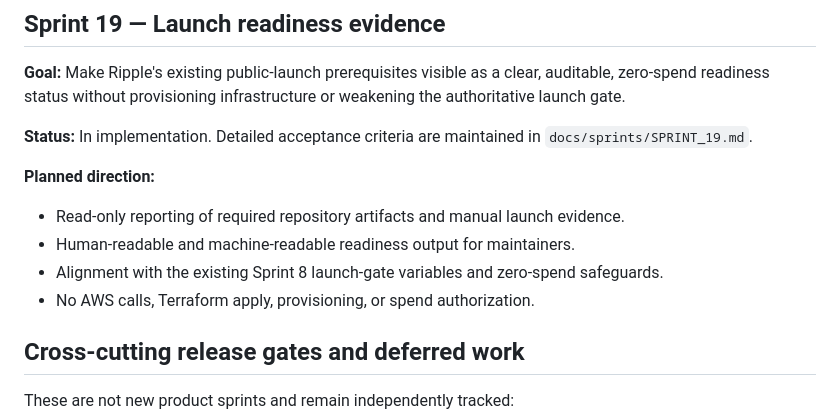
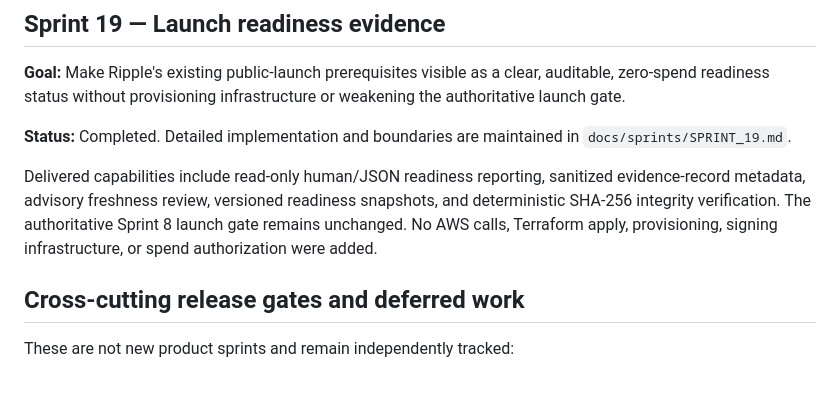
Before and after one commit to drakeg/twitclone, a Markdown page: docs/ROADMAP.md, the part around the change. Rendered like a GitHub page; blank space fills up the shorter version.

Commit message:
Mark Sprint 19 completed on roadmap

```diff
--- a/docs/ROADMAP.md
+++ b/docs/ROADMAP.md
@@ -230,14 +230,9 @@ Delivered capabilities include a versioned provider-neutral JSON export, request
 
 **Goal:** Make Ripple's existing public-launch prerequisites visible as a clear, auditable, zero-spend readiness status without provisioning infrastructure or weakening the authoritative launch gate.
 
-**Status:** In implementation. Detailed acceptance criteria are maintained in `docs/sprints/SPRINT_19.md`.
+**Status:** Completed. Detailed implementation and boundaries are maintained in `docs/sprints/SPRINT_19.md`.
 
-**Planned direction:**
-
-- Read-only reporting of required repository artifacts and manual launch evidence.
-- Human-readable and machine-readable readiness output for maintainers.
-- Alignment with the existing Sprint 8 launch-gate variables and zero-spend safeguards.
-- No AWS calls, Terraform apply, provisioning, or spend authorization.
+Delivered capabilities include read-only human/JSON readiness reporting, sanitized evidence-record metadata, advisory freshness review, versioned readiness snapshots, and deterministic SHA-256 integrity verification. The authoritative Sprint 8 launch gate remains unchanged. No AWS calls, Terraform apply, provisioning, signing infrastructure, or spend authorization were added.
 
 ## Cross-cutting release gates and deferred work
 
```
